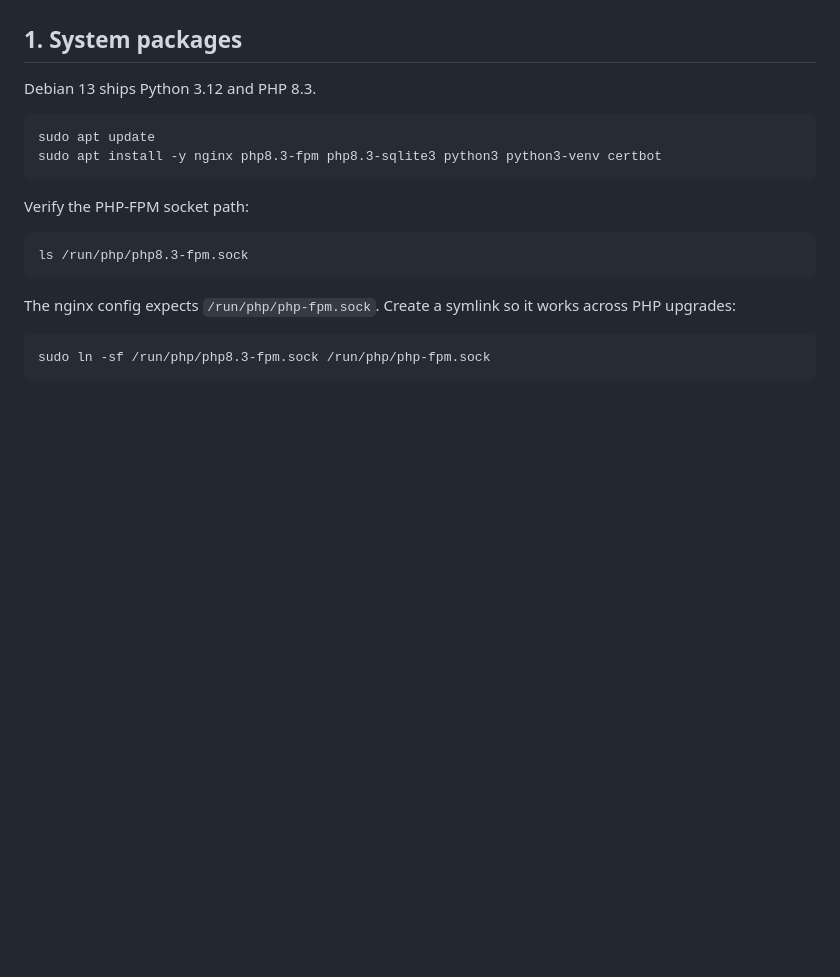
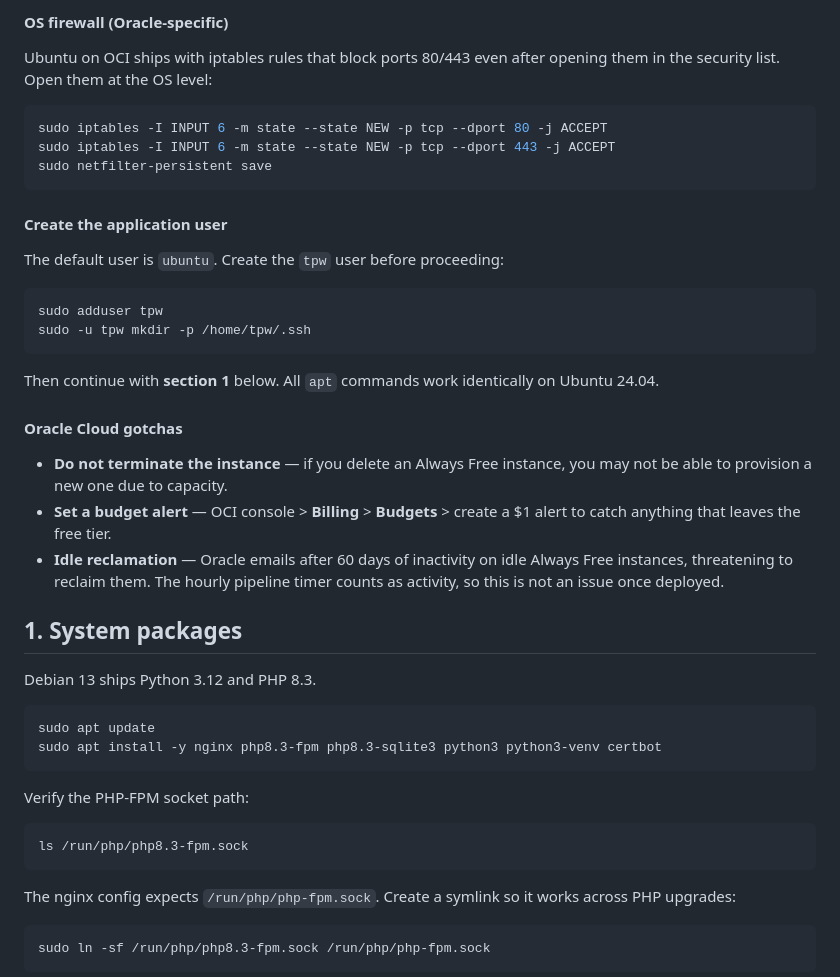
Before and after one commit to mousebrains/kayak_python, a Markdown page: deploy/SETUP.md, the part around one of its changes. Drawn GitHub-style; blank space fills up the shorter version.

````diff
--- a/deploy/SETUP.md
+++ b/deploy/SETUP.md
@@ -23,3 +107,35 @@ To use Oracle Cloud instead of Hetzner:
+#### OS firewall (Oracle-specific)
+
+Ubuntu on OCI ships with iptables rules that block ports 80/443 even after
+opening them in the security list. Open them at the OS level:
+
+```bash
+sudo iptables -I INPUT 6 -m state --state NEW -p tcp --dport 80 -j ACCEPT
+sudo iptables -I INPUT 6 -m state --state NEW -p tcp --dport 443 -j ACCEPT
+sudo netfilter-persistent save
+```
+
+#### Create the application user
+
+The default user is `ubuntu`. Create the `tpw` user before proceeding:
+
+```bash
+sudo adduser tpw
+sudo -u tpw mkdir -p /home/tpw/.ssh
+```
+
+Then continue with **section 1** below. All `apt` commands work identically
+on Ubuntu 24.04.
+
+#### Oracle Cloud gotchas
+
+- **Do not terminate the instance** — if you delete an Always Free instance,
+  you may not be able to provision a new one due to capacity.
+- **Set a budget alert** — OCI console > **Billing** > **Budgets** > create a
+  $1 alert to catch anything that leaves the free tier.
+- **Idle reclamation** — Oracle emails after 60 days of inactivity on idle
+  Always Free instances, threatening to reclaim them. The hourly pipeline timer
+  counts as activity, so this is not an issue once deployed.
 
 ## 1. System packages
 
````
Also changed, not shown: other parts of deploy/SETUP.md (+94 -10 lines).
